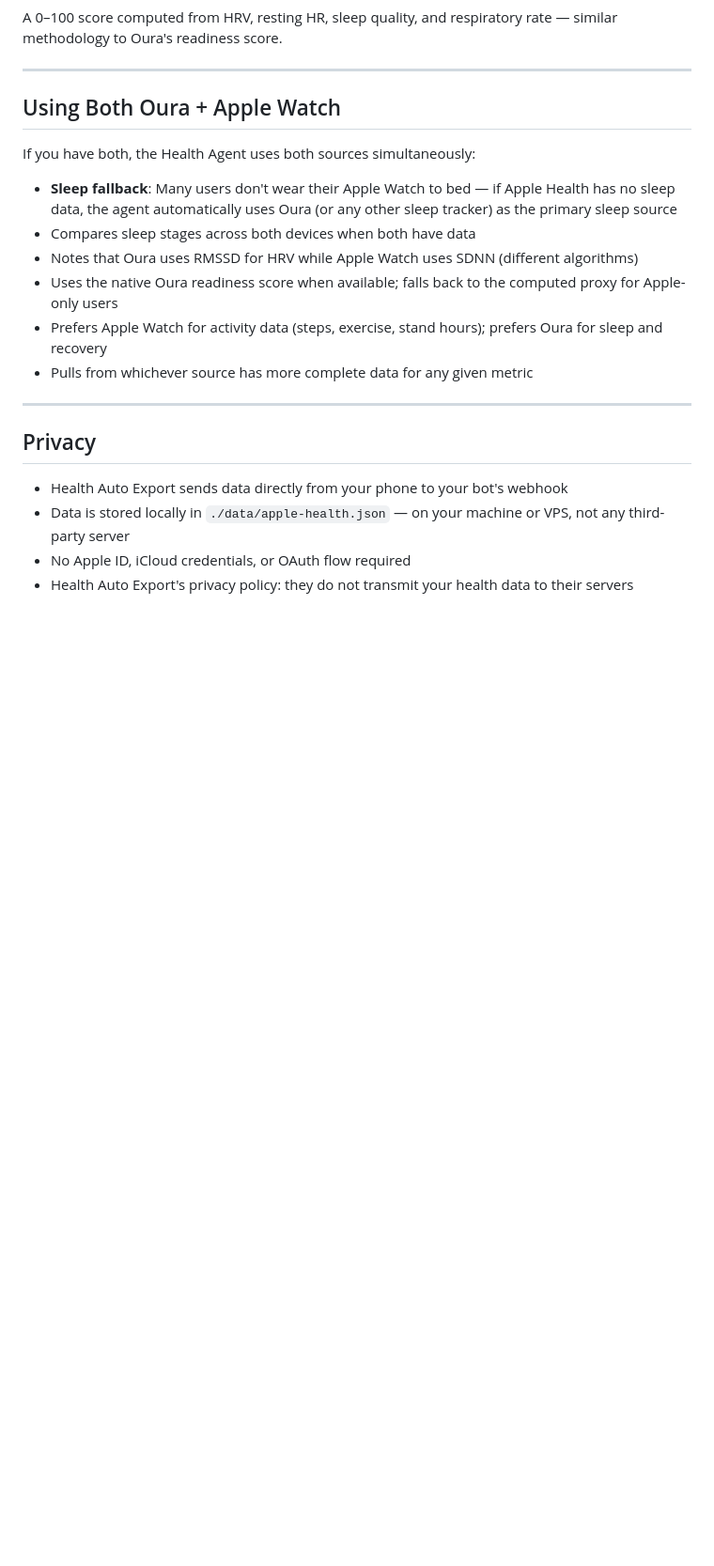
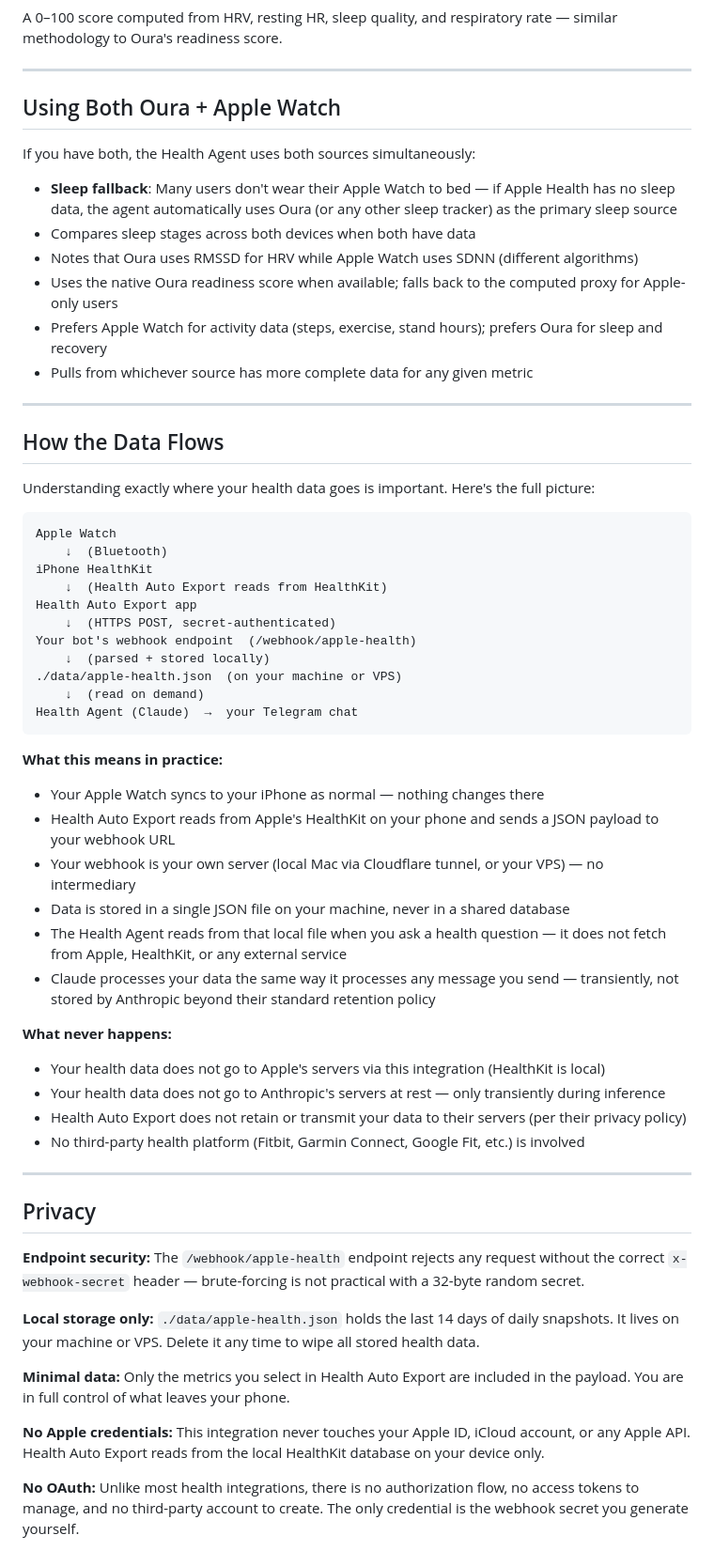
Before and after one commit to tk-47/gobot-tools, a Markdown page: packages/apple-health/README.md, the part around the change. Shown at 94% size. Drawn GitHub-style; blank space fills up the shorter version.

Commit message:
Expand apple-health README with data flow diagram and privacy details
Co-Authored-By: Claude Sonnet 4.6 <noreply@anthropic.com>

````diff
--- a/packages/apple-health/README.md
+++ b/packages/apple-health/README.md
@@ -118,9 +118,50 @@ If you have both, the Health Agent uses both sources simultaneously:
 
 ---
 
+## How the Data Flows
+
+Understanding exactly where your health data goes is important. Here's the full picture:
+
+```
+Apple Watch
+    ↓  (Bluetooth)
+iPhone HealthKit
+    ↓  (Health Auto Export reads from HealthKit)
+Health Auto Export app
+    ↓  (HTTPS POST, secret-authenticated)
+Your bot's webhook endpoint  (/webhook/apple-health)
+    ↓  (parsed + stored locally)
+./data/apple-health.json  (on your machine or VPS)
+    ↓  (read on demand)
+Health Agent (Claude)  →  your Telegram chat
+```
+
+**What this means in practice:**
+
+- Your Apple Watch syncs to your iPhone as normal — nothing changes there
+- Health Auto Export reads from Apple's HealthKit on your phone and sends a JSON payload to your webhook URL
+- Your webhook is your own server (local Mac via Cloudflare tunnel, or your VPS) — no intermediary
+- Data is stored in a single JSON file on your machine, never in a shared database
+- The Health Agent reads from that local file when you ask a health question — it does not fetch from Apple, HealthKit, or any external service
+- Claude processes your data the same way it processes any message you send — transiently, not stored by Anthropic beyond their standard retention policy
+
+**What never happens:**
+
+- Your health data does not go to Apple's servers via this integration (HealthKit is local)
+- Your health data does not go to Anthropic's servers at rest — only transiently during inference
+- Health Auto Export does not retain or transmit your data to their servers (per their privacy policy)
+- No third-party health platform (Fitbit, Garmin Connect, Google Fit, etc.) is involved
+
+---
+
 ## Privacy
 
-- Health Auto Export sends data directly from your phone to your bot's webhook
-- Data is stored locally in `./data/apple-health.json` — on your machine or VPS, not any third-party server
-- No Apple ID, iCloud credentials, or OAuth flow required
-- Health Auto Export's privacy policy: they do not transmit your health data to their servers
+**Endpoint security:** The `/webhook/apple-health` endpoint rejects any request without the correct `x-webhook-secret` header — brute-forcing is not practical with a 32-byte random secret.
+
+**Local storage only:** `./data/apple-health.json` holds the last 14 days of daily snapshots. It lives on your machine or VPS. Delete it any time to wipe all stored health data.
+
+**Minimal data:** Only the metrics you select in Health Auto Export are included in the payload. You are in full control of what leaves your phone.
+
+**No Apple credentials:** This integration never touches your Apple ID, iCloud account, or any Apple API. Health Auto Export reads from the local HealthKit database on your device only.
+
+**No OAuth:** Unlike most health integrations, there is no authorization flow, no access tokens to manage, and no third-party account to create. The only credential is the webhook secret you generate yourself.
````
